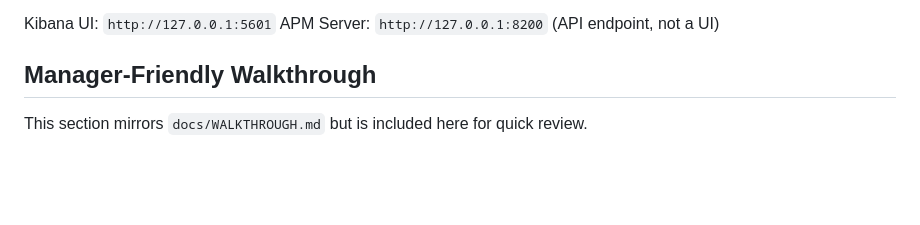
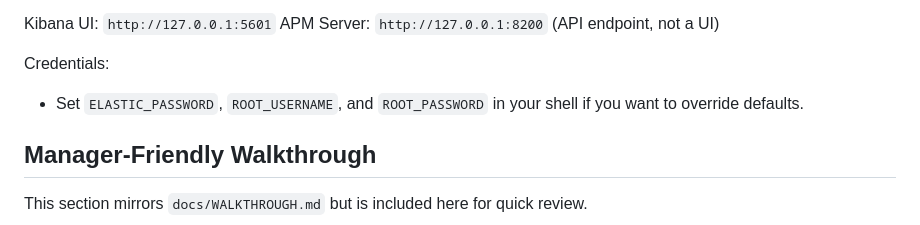
Before and after one commit to dadeteye1/Rarerolestechnologies-assessment, a Markdown page: README.md, the part around the change. Rendered like a GitHub page; blank space fills up the shorter version.

Commit message:
docs: add credential env var note

```diff
--- a/README.md
+++ b/README.md
@@ -55,6 +55,9 @@ This uses `run_all.sh` to set up the cluster, deploy the stack, and print the re
 
 Kibana UI: `http://127.0.0.1:5601`
 APM Server: `http://127.0.0.1:8200` (API endpoint, not a UI)
+
+Credentials:
+- Set `ELASTIC_PASSWORD`, `ROOT_USERNAME`, and `ROOT_PASSWORD` in your shell if you want to override defaults.
 
 ## Manager-Friendly Walkthrough
 This section mirrors `docs/WALKTHROUGH.md` but is included here for quick review.
```
